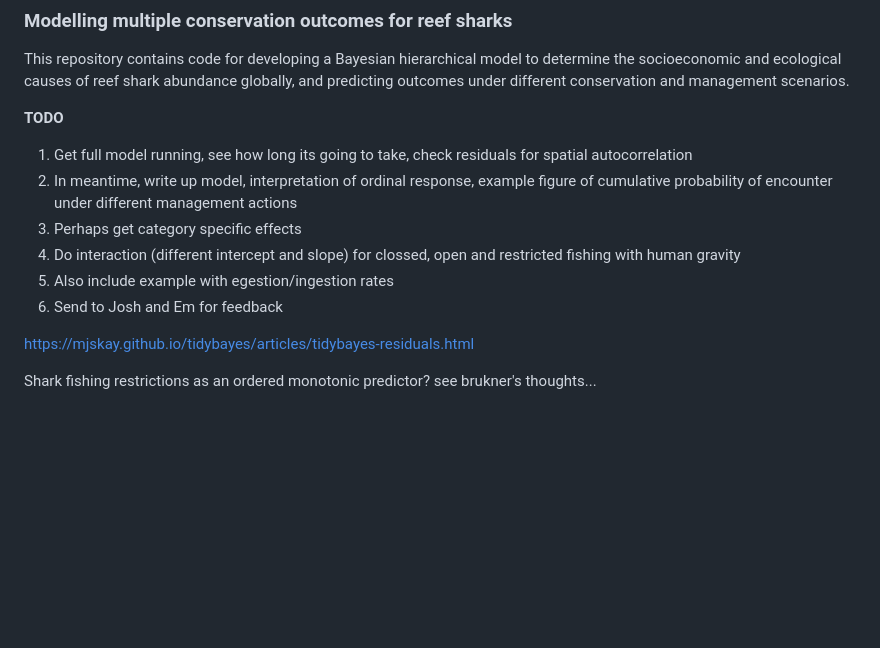
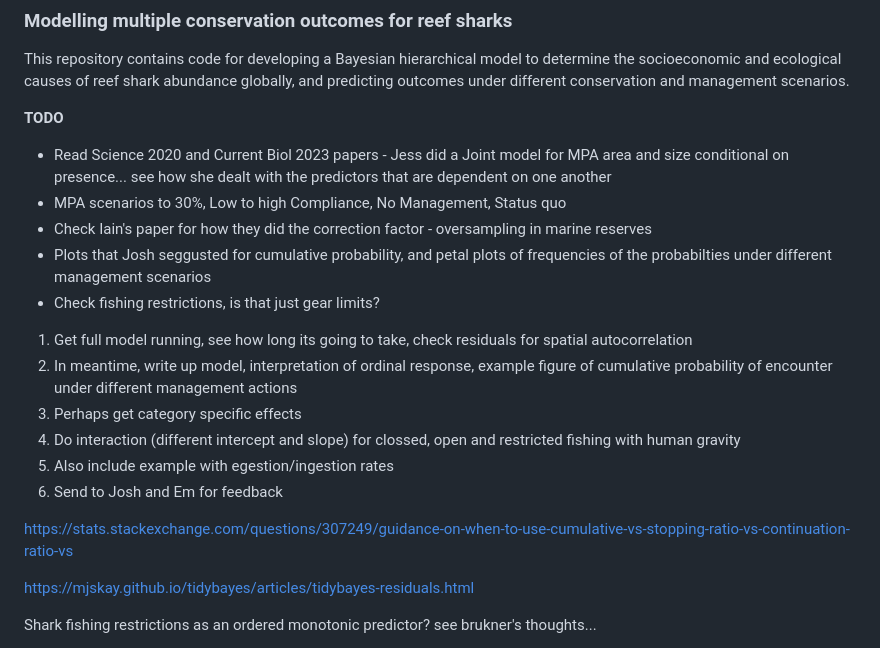
Before and after one commit to cabuelow/shark-conservation-multiple-outcomes, a Markdown page: README.md, the part around the change. Drawn GitHub-style; blank space fills up the shorter version.

Commit message:
update todo

```diff
--- a/README.md
+++ b/README.md
@@ -3,6 +3,12 @@
 This repository contains code for developing a Bayesian hierarchical model to determine the socioeconomic and ecological causes of reef shark abundance globally, and predicting outcomes under different conservation and management scenarios.
 
 **TODO**
+
+- Read Science 2020 and Current Biol 2023 papers - Jess did a Joint model for MPA area and size conditional on presence... see how she dealt with the predictors that are dependent on one another
+- MPA scenarios to 30%, Low to high Compliance, No Management, Status quo
+- Check Iain's paper for how they did the correction factor - oversampling in marine reserves
+- Plots that Josh seggusted for cumulative probability, and petal plots of frequencies of the probabilties under different management scenarios
+- Check fishing restrictions, is that just gear limits?
 
 1. Get full model running, see how long its going to take, check residuals for spatial autocorrelation
 2. In meantime, write up model, interpretation of ordinal response, example figure of cumulative probability of encounter under different management actions
@@ -11,6 +17,8 @@ This repository contains code for developing a Bayesian hierarchical model to de
 5. Also include example with egestion/ingestion rates
 3. Send to Josh and Em for feedback
 
+
+https://stats.stackexchange.com/questions/307249/guidance-on-when-to-use-cumulative-vs-stopping-ratio-vs-continuation-ratio-vs
 
 https://mjskay.github.io/tidybayes/articles/tidybayes-residuals.html
 
```
